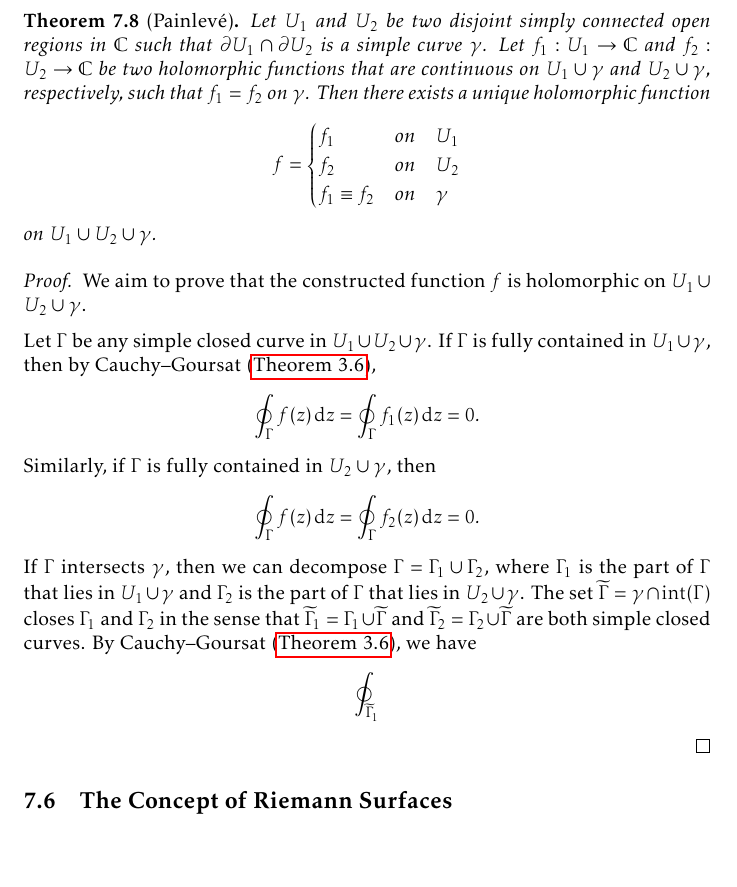
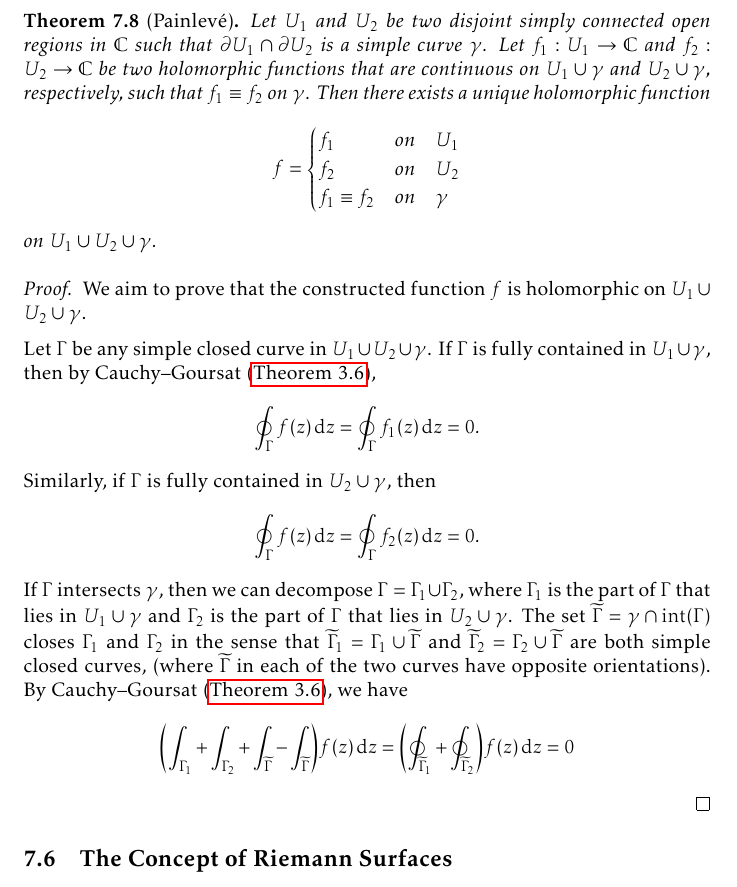
Before and after one commit to slipperking/complex-analysis-latex, a LaTeX document (main.tex): part of page 152 of 163, cut so that both start at the same text, the shorter picture padded with empty space. Compiled offline with pdfLaTeX.

Commit message:
overleaf_to_git (Thu Aug 21 15:37:46 2025 -0700): update main.tex from r20172 to r20178

```diff
--- a/main.tex
+++ b/main.tex
@@ -3424,7 +3424,7 @@ Since \(\beta\) is holomorphic on \(\mathbb{H}^+\),
 \subsection{The Symmetry Principle}
 We have previously considered analytic continuations over two regions with an intersection. Under certain conditions, analytic continuations can be derived across a curve, given by the following theorem.
 \begin{theorem}[Painlevé]\label{thm:painleve}
-    Let \(U_1\) and \(U_2\) be two disjoint simply connected open regions in \(\mathbb{C}\) such that \(\partial U_1\cap\partial U_2\) is a simple curve \(\gamma\). Let \(f_1:U_1\to\mathbb{C}\) and \(f_2:U_2\to\mathbb{C}\) be two holomorphic functions that are continuous on \(U_1\cup\gamma\) and \(U_2\cup\gamma\), respectively, such that \(f_1=f_2\) on \(\gamma\). Then there exists a unique holomorphic function \[f=\begin{cases}
+    Let \(U_1\) and \(U_2\) be two disjoint simply connected open regions in \(\mathbb{C}\) such that \(\partial U_1\cap\partial U_2\) is a simple curve \(\gamma\). Let \(f_1:U_1\to\mathbb{C}\) and \(f_2:U_2\to\mathbb{C}\) be two holomorphic functions that are continuous on \(U_1\cup\gamma\) and \(U_2\cup\gamma\), respectively, such that \(f_1\equiv f_2\) on \(\gamma\). Then there exists a unique holomorphic function \[f=\begin{cases}
         f_1&\qq*{on}U_1\\
         f_2&\qq*{on}U_2\\
         f_1\equiv f_2&\qq*{on}\gamma
@@ -3435,7 +3435,7 @@ We have previously considered analytic continuations over two regions with an in
 
     Let \(\Gamma\) be any simple closed curve in \(U_1\cup U_2\cup\gamma\). If \(\Gamma\) is fully contained in \(U_1\cup\gamma\), then by Cauchy--Goursat (\autoref{thm:cauchygoursattheorem}), \[\oint_{\Gamma}f(z)\ddz=\oint_{\Gamma}f_1(z)\ddz=0.\]
     Similarly, if \(\Gamma\) is fully contained in \(U_2\cup\gamma\), then \[\oint_{\Gamma}f(z)\ddz=\oint_{\Gamma}f_2(z)\ddz=0.\]
-    If \(\Gamma\) intersects \(\gamma\), then we can decompose \(\Gamma=\Gamma_1\cup\Gamma_2\), where \(\Gamma_1\) is the part of \(\Gamma\) that lies in \(U_1\cup\gamma\) and \(\Gamma_2\) is the part of \(\Gamma\) that lies in \(U_2\cup\gamma\). The set \(\widetilde{\Gamma}=\gamma\cap\mathrm{int}\qty(\Gamma)\) closes \(\Gamma_1\) and \(\Gamma_2\) in the sense that \(\widetilde{\Gamma}_1=\Gamma_1\cup\widetilde{\Gamma}\) and \(\widetilde{\Gamma}_2=\Gamma_2\cup\widetilde{\Gamma}\) are both simple closed curves. By Cauchy--Goursat (\autoref{thm:cauchygoursattheorem}), we have \[\oint_{\widetilde{\Gamma}_1}\]
+    If \(\Gamma\) intersects \(\gamma\), then we can decompose \(\Gamma=\Gamma_1\cup\Gamma_2\), where \(\Gamma_1\) is the part of \(\Gamma\) that lies in \(U_1\cup\gamma\) and \(\Gamma_2\) is the part of \(\Gamma\) that lies in \(U_2\cup\gamma\). The set \(\widetilde{\Gamma}=\gamma\cap\mathrm{int}\qty(\Gamma)\) closes \(\Gamma_1\) and \(\Gamma_2\) in the sense that \(\widetilde{\Gamma}_1=\Gamma_1\cup\widetilde{\Gamma}\) and \(\widetilde{\Gamma}_2=\Gamma_2\cup\widetilde{\Gamma}\) are both simple closed curves, (where \(\widetilde{\Gamma}\) in each of the two curves have opposite orientations). By Cauchy--Goursat (\autoref{thm:cauchygoursattheorem}), we have \[\qty(\int_{\Gamma_1}+\int_{\Gamma_2}+\int_{\widetilde{\Gamma}}-\int_{\widetilde{\Gamma}})f(z)\ddz=\qty(\oint_{\widetilde{\Gamma}_1}+\oint_{\widetilde{\Gamma}_2})f(z)\ddz=0\]
 \end{proof}
 \subsection{The Concept of Riemann Surfaces}
 
```
